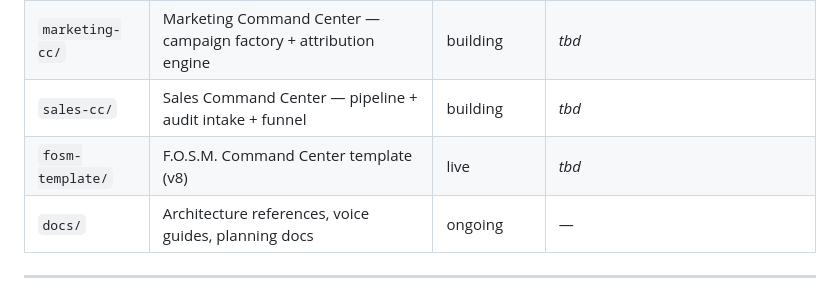
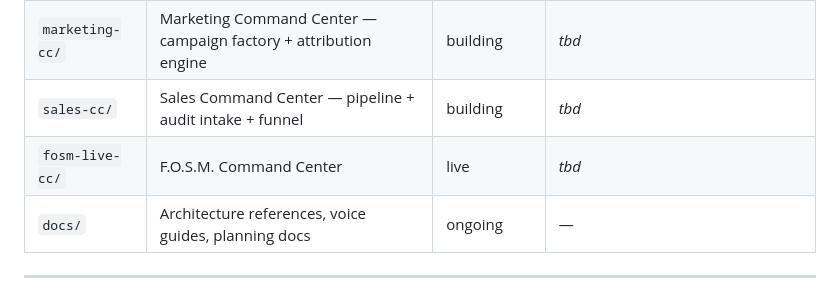
Before and after one commit to zoehlman/fosm-live, a Markdown page: README.md, the part around the change. Drawn GitHub-style.

```diff
--- a/README.md
+++ b/README.md
@@ -13,7 +13,7 @@ God's Economy as an operating system. Three software layers (For-Profit, Non-Pro
 | `system-map/` | Master architectural reference — V1–V8 ecosystem wireframe | wireframe v0.1 | https://fosmlivesitemap.netlify.app |
 | `marketing-cc/` | Marketing Command Center — campaign factory + attribution engine | building | _tbd_ |
 | `sales-cc/` | Sales Command Center — pipeline + audit intake + funnel | building | _tbd_ |
-| `fosm-template/` | F.O.S.M. Command Center template (v8) | live | _tbd_ |
+| `fosm-live-cc/` | F.O.S.M. Command Center | live | _tbd_ |
 | `docs/` | Architecture references, voice guides, planning docs | ongoing | — |
 
 ---
```
